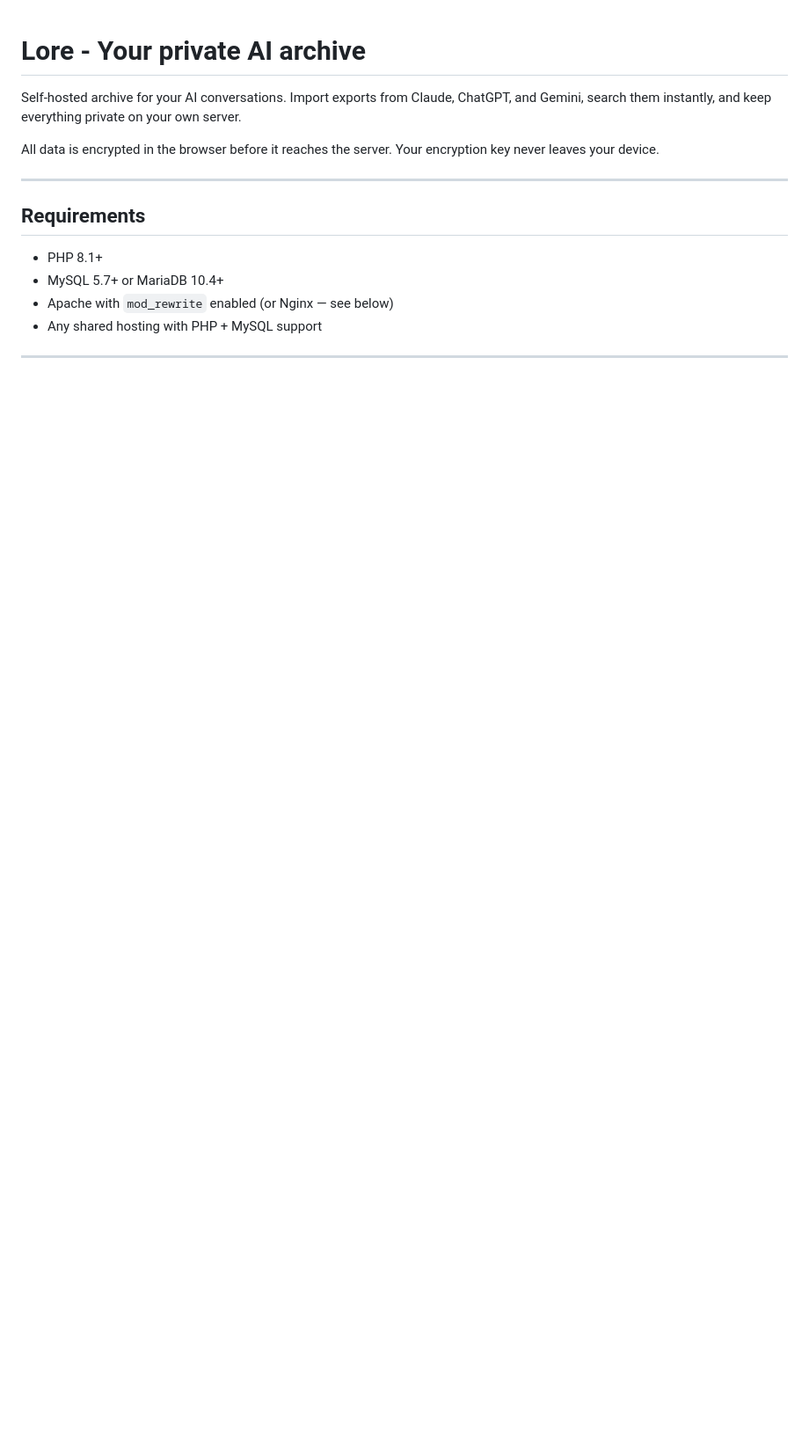
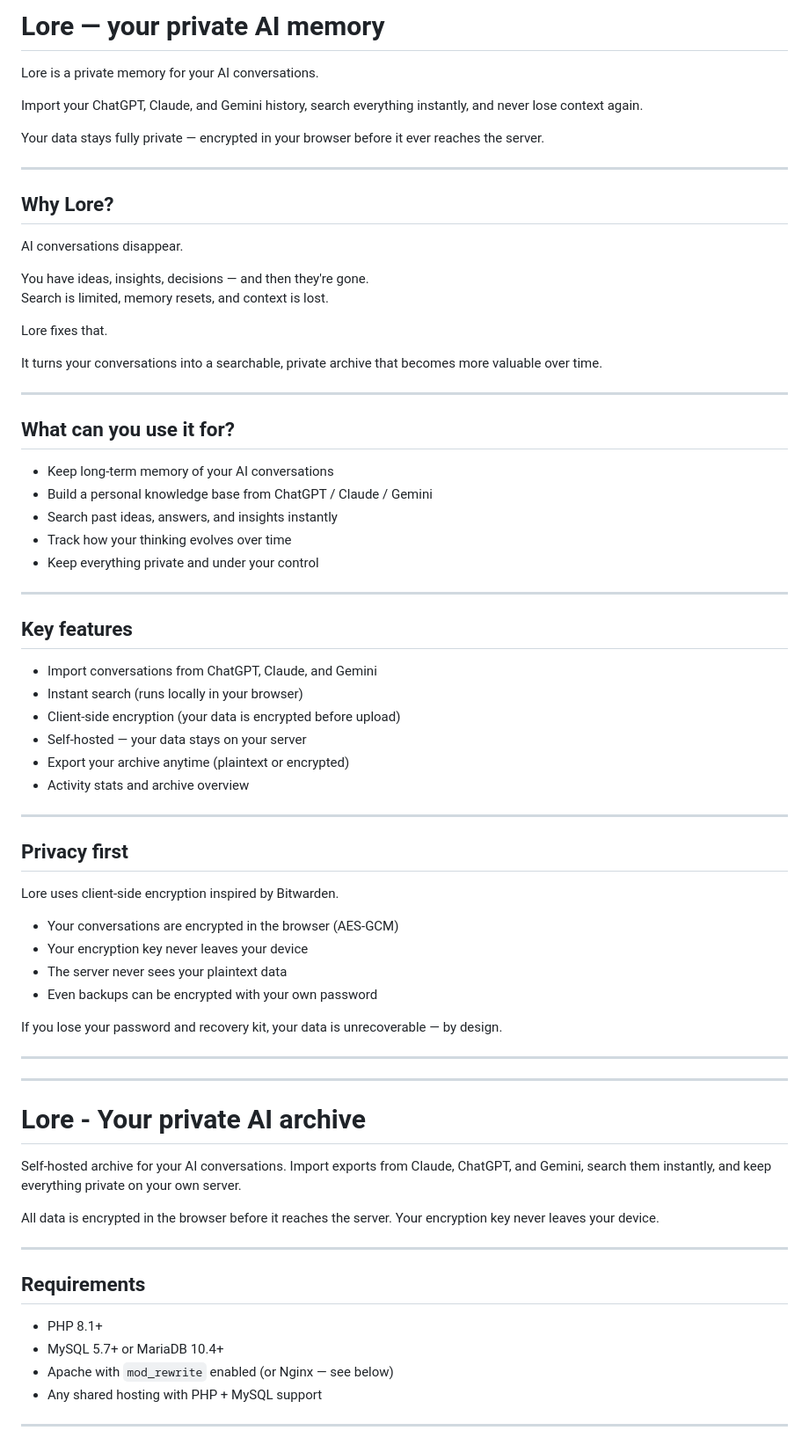
Before and after one commit to Imonda/lore, a Markdown page: README.md, the part around the change. Shown at 88% size. Rendered like a GitHub page; blank space fills up the shorter version.

```diff
--- a/README.md
+++ b/README.md
@@ -1,3 +1,63 @@
+# Lore — your private AI memory
+
+Lore is a private memory for your AI conversations.
+
+Import your ChatGPT, Claude, and Gemini history, search everything instantly, and never lose context again.
+
+Your data stays fully private — encrypted in your browser before it ever reaches the server.
+
+---
+
+## Why Lore?
+
+AI conversations disappear.
+
+You have ideas, insights, decisions — and then they're gone.
+Search is limited, memory resets, and context is lost.
+
+Lore fixes that.
+
+It turns your conversations into a searchable, private archive that becomes more valuable over time.
+
+---
+
+## What can you use it for?
+
+- Keep long-term memory of your AI conversations
+- Build a personal knowledge base from ChatGPT / Claude / Gemini
+- Search past ideas, answers, and insights instantly
+- Track how your thinking evolves over time
+- Keep everything private and under your control
+
+---
+
+## Key features
+
+- Import conversations from ChatGPT, Claude, and Gemini
+- Instant search (runs locally in your browser)
+- Client-side encryption (your data is encrypted before upload)
+- Self-hosted — your data stays on your server
+- Export your archive anytime (plaintext or encrypted)
+- Activity stats and archive overview
+
+---
+
+## Privacy first
+
+Lore uses client-side encryption inspired by Bitwarden.
+
+- Your conversations are encrypted in the browser (AES-GCM)
+- Your encryption key never leaves your device
+- The server never sees your plaintext data
+- Even backups can be encrypted with your own password
+
+If you lose your password and recovery kit, your data is unrecoverable — by design.
+
+---
+
+
+---
+
 # Lore - Your private AI archive
 
 Self-hosted archive for your AI conversations. Import exports from Claude, ChatGPT, and Gemini, search them instantly, and keep everything private on your own server.
```
